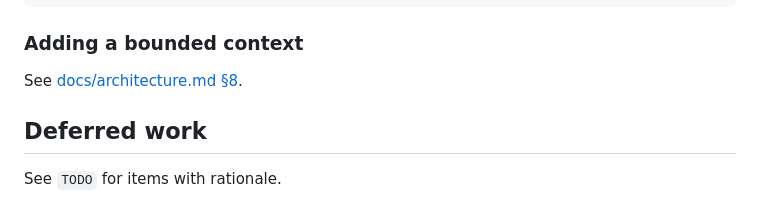
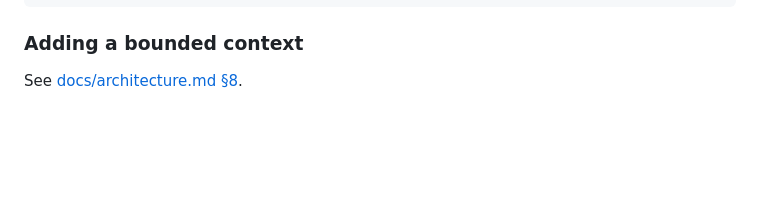
Before and after one commit to Sense1Tapo4ek/s1t-python-backend-templates, a Markdown page: CLAUDE.md, the part around the change. GitHub-like rendering; blank space fills up the shorter version.

Commit message:
docs: drop stale Deferred work section (referenced removed TODO; no deferred work remains)

```diff
--- a/CLAUDE.md
+++ b/CLAUDE.md
@@ -169,7 +169,3 @@ docker compose up --build         # db (postgres:18) + app:8000; app data on /da
 ### Adding a bounded context
 
 See [docs/architecture.md §8](docs/architecture.md#8-how-to-recipes).
-
-## Deferred work
-
-See `TODO` for items with rationale.
```
